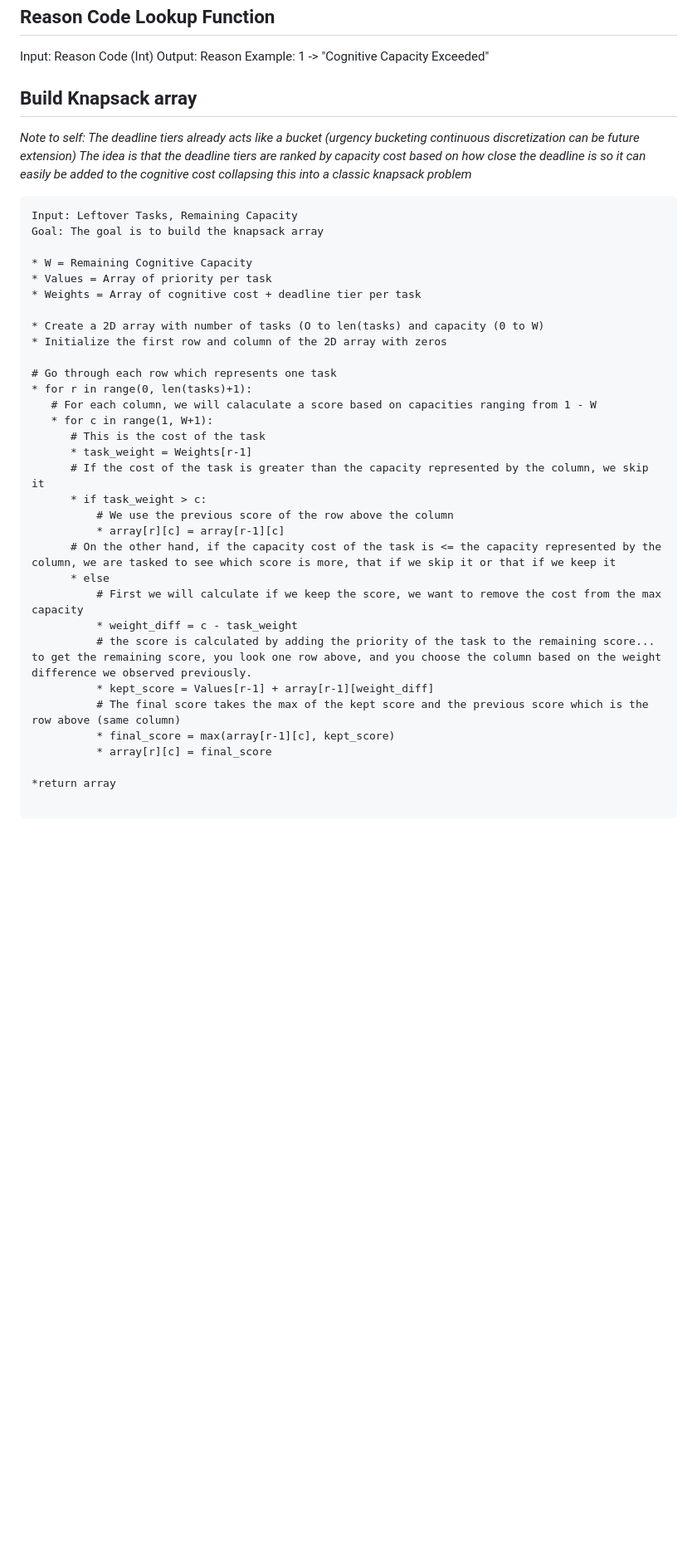
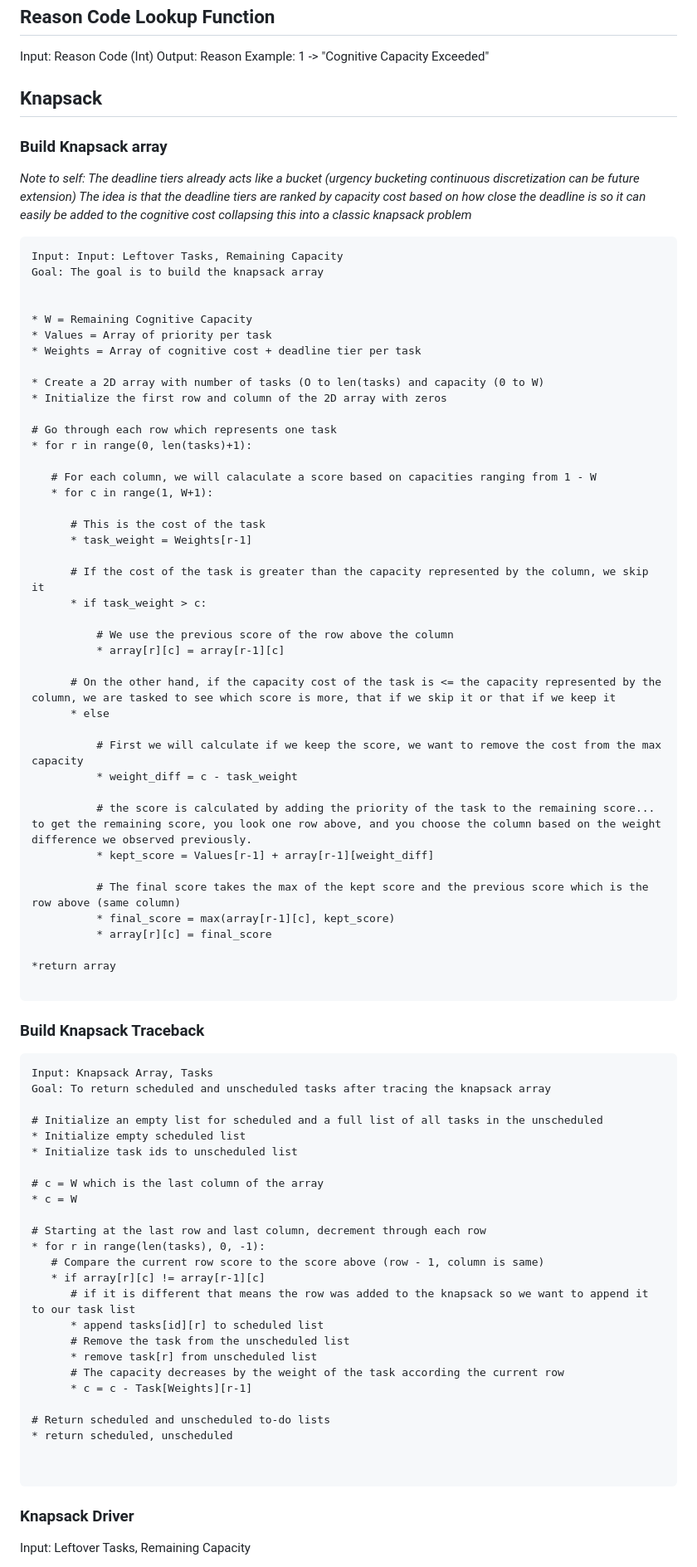
Before and after one commit to tera90223/task_optimization_dp, a Markdown page: Documentation/CONCEPT.md, the part around one of its changes. Shown at 83% size. GitHub-like rendering; blank space fills up the shorter version.

Commit message:
Enhance knapsack algorithm documentation
Add detailed explanation for building knapsack array and traceback.

````diff
--- a/Documentation/CONCEPT.md
+++ b/Documentation/CONCEPT.md
@@ -39,12 +39,14 @@ Output: Reason
 Example:
 1 -> "Cognitive Capacity Exceeded"
 
-## Build Knapsack array
+## Knapsack
+### Build Knapsack array
 *Note to self: The deadline tiers already acts like a bucket (urgency bucketing continuous discretization can be future extension) The idea is that the deadline tiers are ranked by capacity cost based on how close the deadline is so it can easily be added to the cognitive cost collapsing this into a classic knapsack problem*
 
 ```
-Input: Leftover Tasks, Remaining Capacity
+Input: Input: Leftover Tasks, Remaining Capacity
 Goal: The goal is to build the knapsack array
+
 
 * W = Remaining Cognitive Capacity
 * Values = Array of priority per task
@@ -55,20 +57,28 @@ Goal: The goal is to build the knapsack array
 
 # Go through each row which represents one task
 * for r in range(0, len(tasks)+1):
+
    # For each column, we will calaculate a score based on capacities ranging from 1 - W
    * for c in range(1, W+1):
+
       # This is the cost of the task
       * task_weight = Weights[r-1]
+
       # If the cost of the task is greater than the capacity represented by the column, we skip it
       * if task_weight > c:
+
           # We use the previous score of the row above the column
           * array[r][c] = array[r-1][c]
+
       # On the other hand, if the capacity cost of the task is <= the capacity represented by the column, we are tasked to see which score is more, that if we skip it or that if we keep it
       * else
+
           # First we will calculate if we keep the score, we want to remove the cost from the max capacity
           * weight_diff = c - task_weight
+
           # the score is calculated by adding the priority of the task to the remaining score... to get the remaining score, you look one row above, and you choose the column based on the weight difference we observed previously.
           * kept_score = Values[r-1] + array[r-1][weight_diff]
+
           # The final score takes the max of the kept score and the previous score which is the row above (same column)
           * final_score = max(array[r-1][c], kept_score)
           * array[r][c] = final_score
@@ -76,3 +86,35 @@ Goal: The goal is to build the knapsack array
 *return array
 
 ```
+
+### Build Knapsack Traceback
+```
+Input: Knapsack Array, Tasks
+Goal: To return scheduled and unscheduled tasks after tracing the knapsack array
+
+# Initialize an empty list for scheduled and a full list of all tasks in the unscheduled
+* Initialize empty scheduled list
+* Initialize task ids to unscheduled list
+
+# c = W which is the last column of the array
+* c = W
+
+# Starting at the last row and last column, decrement through each row
+* for r in range(len(tasks), 0, -1):
+   # Compare the current row score to the score above (row - 1, column is same)
+   * if array[r][c] != array[r-1][c]
+      # if it is different that means the row was added to the knapsack so we want to append it to our task list
+      * append tasks[id][r] to scheduled list
+      # Remove the task from the unscheduled list
+      * remove task[r] from unscheduled list
+      # The capacity decreases by the weight of the task according the current row
+      * c = c - Task[Weights][r-1]
+
+# Return scheduled and unscheduled to-do lists
+* return scheduled, unscheduled
+
+
+```
+### Knapsack Driver
+Input: Leftover Tasks, Remaining Capacity
+
````
Also changed, not shown: other parts of Documentation/CONCEPT.md (+4 -0 lines).
